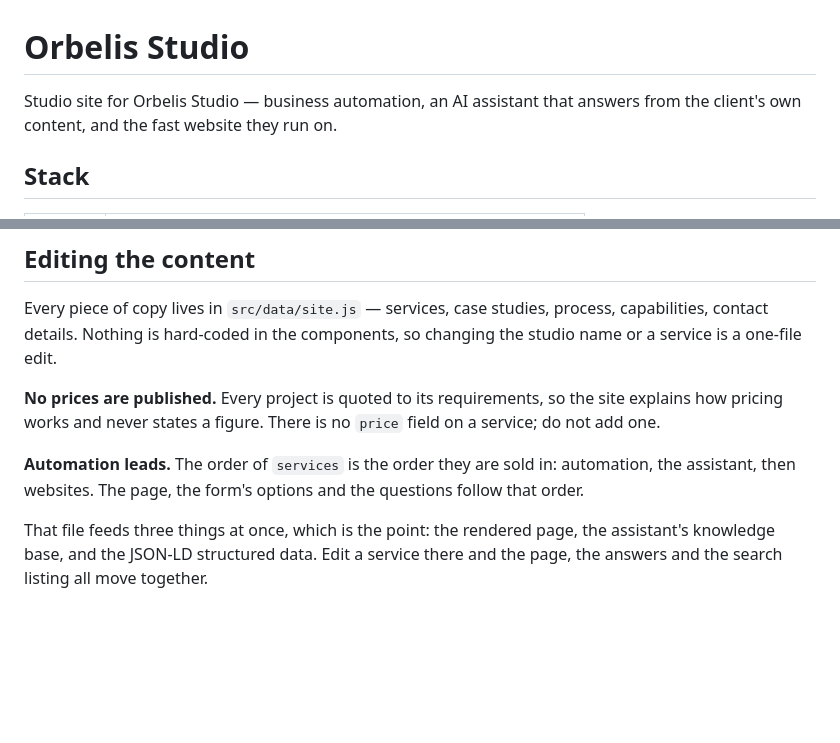
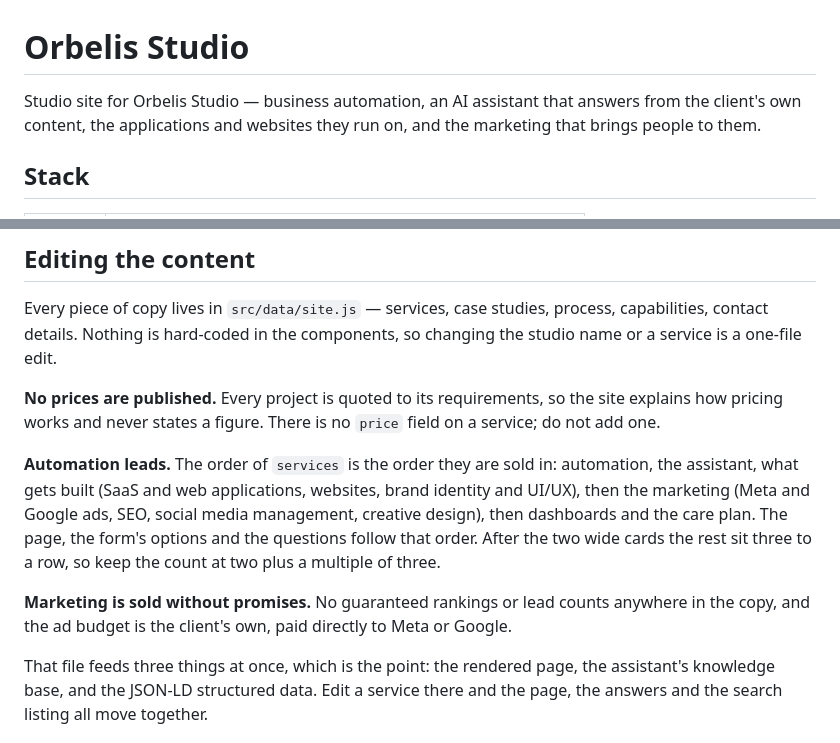
Before and after one commit to Ahamedshakir02/orbelis-studio, a Markdown page: README.md, 2 parts joined by grey strips. Rendered like a GitHub page; blank space fills up the shorter version.

Commit message:
docs: record the service list, its order and the marketing rules

```diff
--- a/README.md
+++ b/README.md
@@ -1,7 +1,8 @@
 # Orbelis Studio
 
 Studio site for Orbelis Studio — business automation, an AI assistant that
-answers from the client's own content, and the fast website they run on.
+answers from the client's own content, the applications and websites they run on,
+and the marketing that brings people to them.
 
 ## Stack
 
@@ -34,8 +35,17 @@ the site explains how pricing works and never states a figure. There is no
 `price` field on a service; do not add one.
 
 **Automation leads.** The order of `services` is the order they are sold in:
-automation, the assistant, then websites. The page, the form's options and the
-questions follow that order.
+automation, the assistant, what gets built (SaaS and web applications,
+websites, brand identity and UI/UX), then the marketing (Meta and Google ads,
+SEO, social media management, creative design), then dashboards and the care
+plan.
+The page, the form's options and the questions follow that order. After the
+two wide cards the rest sit three to a row, so keep the count at two plus a
+multiple of three.
+
+**Marketing is sold without promises.** No guaranteed rankings or lead counts
+anywhere in the copy, and the ad budget is the client's own, paid directly to
+Meta or Google.
 
 That file feeds three things at once, which is the point: the rendered page,
 the assistant's knowledge base, and the JSON-LD structured data. Edit a
```
